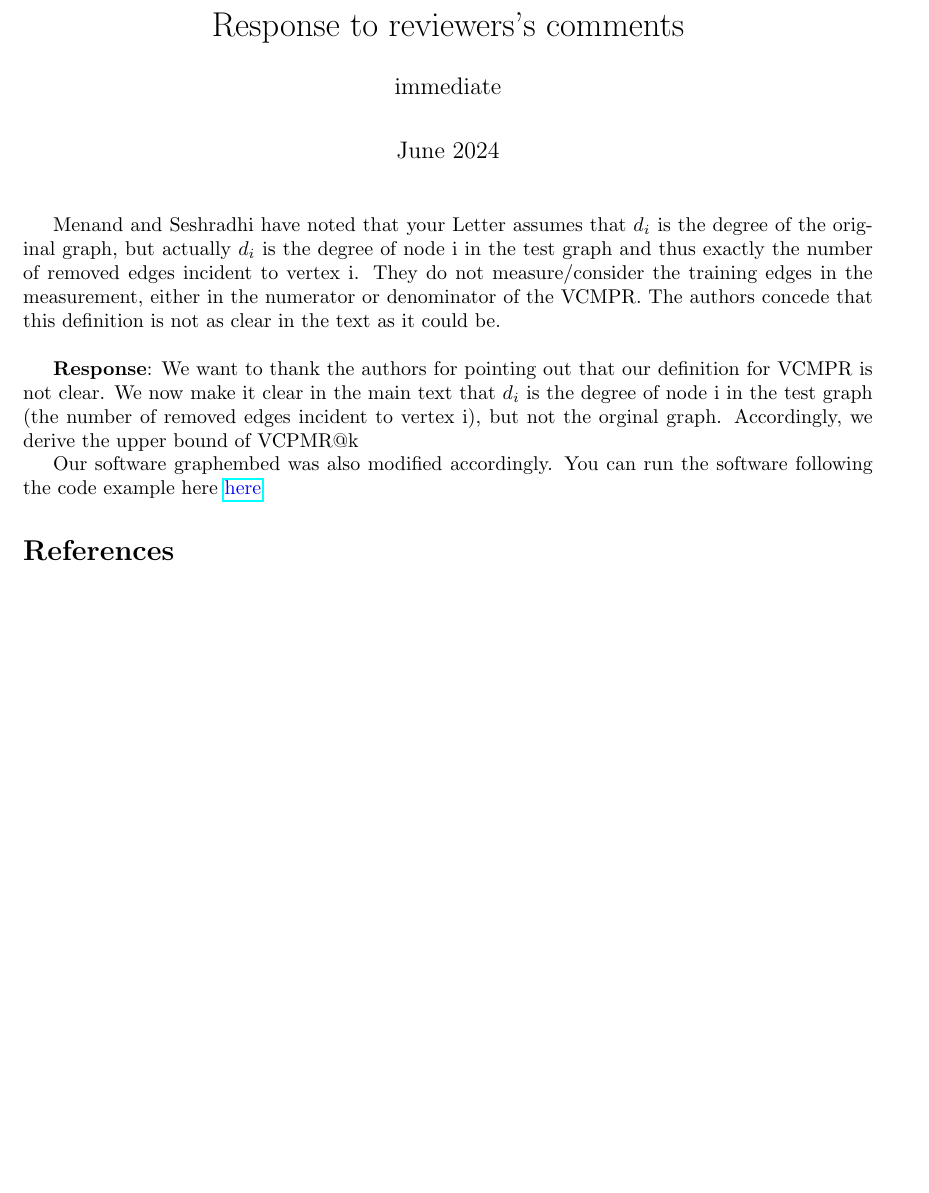
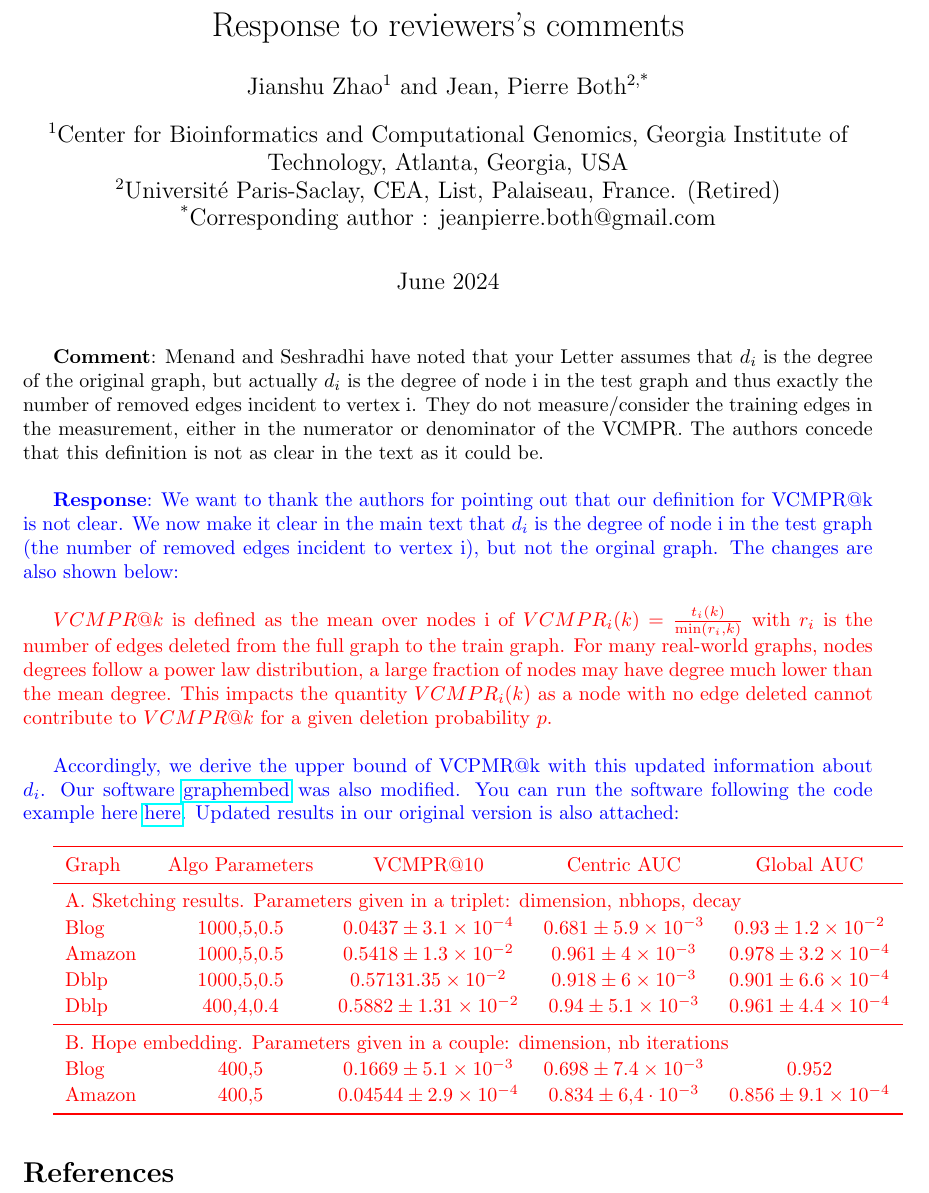
Before and after one commit to jean-pierreBoth/linkauc, a LaTeX document (Latex/Rebuttal.tex): part of the page, cut so that both start at the same text, the shorter picture padded with empty space. Compiled offline with pdfLaTeX.

Commit message:
small fixes

```diff
--- a/Latex/Rebuttal.tex
+++ b/Latex/Rebuttal.tex
@@ -13,30 +13,56 @@
 \usepackage{625333_0_supp_latex_10774581_sbxt8w}
 % ----------------------------------------------------------------------
 
-
 \bibliographystyle{pnas2009}
 
 \title{Response to reviewers's comments}
-
+\author[1]{Jianshu Zhao}
+\author[2,*]{Jean, Pierre Both}
+\affil[1]{Center for Bioinformatics and Computational Genomics, Georgia Institute of Technology, Atlanta, Georgia, USA}
+\affil[2]{Université Paris-Saclay, CEA, List, Palaiseau, France. (Retired)}
+\affil[*]{Corresponding author : jeanpierre.both@gmail.com}
 \date{June 2024}
-
 \begin{document}
-
 \maketitle
 
-Menand and Seshradhi have noted that your Letter assumes that $d_i$
+\textbf{Comment}: Menand and Seshradhi have noted that your Letter assumes that $d_i$
 is the degree of the original graph, but actually $d_i$ is the degree
 of node i in the test graph and thus exactly the number of removed
 edges incident to vertex i. They do not measure/consider the training
 edges in the measurement, either in the numerator or denominator of the VCMPR.
 The authors concede that this definition is not as clear in the text as it could be.\\
 
-\textbf{Response}: We want to thank the authors for pointing out that our definition for VCMPR is not clear.
+\textcolor{blue}{\textbf{Response}: We want to thank the authors for pointing out that our definition for VCMPR@k is not clear.
 We now make it clear in the main text that $d_i$ is the degree
 of node i in the test graph (the number of removed
-edges incident to vertex i), but not the orginal graph. Accordingly, we derive the upper bound of VCPMR@k
+edges incident to vertex i), but not the orginal graph. The changes are also shown below:}\\
 
-Our software graphembed was also modified accordingly. You can run the software following the code example here \href{https://github.com/jean-pierreBoth/linkauc/blob/master/running_graphembed.md}{\color{blue}here}
+\textcolor{red}{$VCMPR@k$ is defined as the mean over nodes i of  $ VCMPR_{i}(k)= \frac{t_{i}(k)}{\min(r_{i},k)}$ with $ r_{i} $ is the number of edges deleted from the full graph to the train graph.
+For many real-world graphs, nodes degrees follow a power law distribution, a large fraction of nodes may have degree much lower than the mean degree.
+This impacts the quantity $ VCMPR_{i}(k)$ as a node with no edge deleted cannot contribute to $VCMPR@k$ for a given deletion probability $p$.}\\
+
+
+\textcolor{blue}{Accordingly, we derive the upper bound of VCPMR@k with this updated information about $d_i$.  Our software \href{https://github.com/jean-pierreBoth/graphembed}{\color{blue}graphembed} was also modified.
+You can run the software following the code example here \href{https://github.com/jean-pierreBoth/linkauc/blob/master/running_graphembed.md}{\color{blue}here}.
+Updated results in our original version is also attached:}\\
+
+\textcolor{red}{
+\begin{tabular*}{\textwidth}[]{p{1.8cm}@{\extracolsep\fill}ccccccc}
+    \toprule
+    Graph &  Algo Parameters &VCMPR@10 & Centric AUC &  Global AUC  \\
+    \midrule
+    \multicolumn{5}{l}{A. Sketching results. Parameters given in a triplet: dimension, nbhops, decay}\\
+    Blog   & 1000,5,0.5 & $0.0437 \pm \num{3.1E-4}$ & $0.681 \pm \num{5.9E-3}$ & $0.93 \pm \num{1.2E-2}$ \\
+    Amazon & 1000,5,0.5 & $0.5418 \pm \num{1.3E-2}$ & $0.961 \pm \num{4E-3}$    & $ 0.978 \pm \num{3.2E-4}$ \\
+    Dblp   & 1000,5,0.5 & $0.5713 \num{1.35E-2}$ & $0.918 \pm \num{6E-3}$    & $ 0.901 \pm \num{6.6E-4}$ \\
+    Dblp   & 400,4,0.4  & $0.5882 \pm \num{1.31E-2}$ & $0.94 \pm \num{5.1E-3}$   & $ 0.961 \pm \num{4.4E-4}$ \\
+    \midrule
+    \multicolumn{5}{l}{B. Hope embedding. Parameters given in a couple: dimension, nb iterations}\\
+    Blog   & 400,5   & $0.1669 \pm \num{5.1E-3}$   & $0.698 \pm \num{7.4E-3}$  & 0.952 \\
+    Amazon & 400,5   & $0.04544 \pm \num{2.9E-4} $  & $0.834 \pm \numprint{6.4E-3}$    & $ 0.856 \pm \num{9.1E-4}$ \\
+    \bottomrule
+\end{tabular*}
+}
 
 \bibliography{625333_0_supp_latex_10774582_sbxt8w}
 \end{document}
```
Also changed, not shown: Latex/linkauc-pnas.tex (+13 -16 lines), running_graphembed.md (+3 -6 lines).
